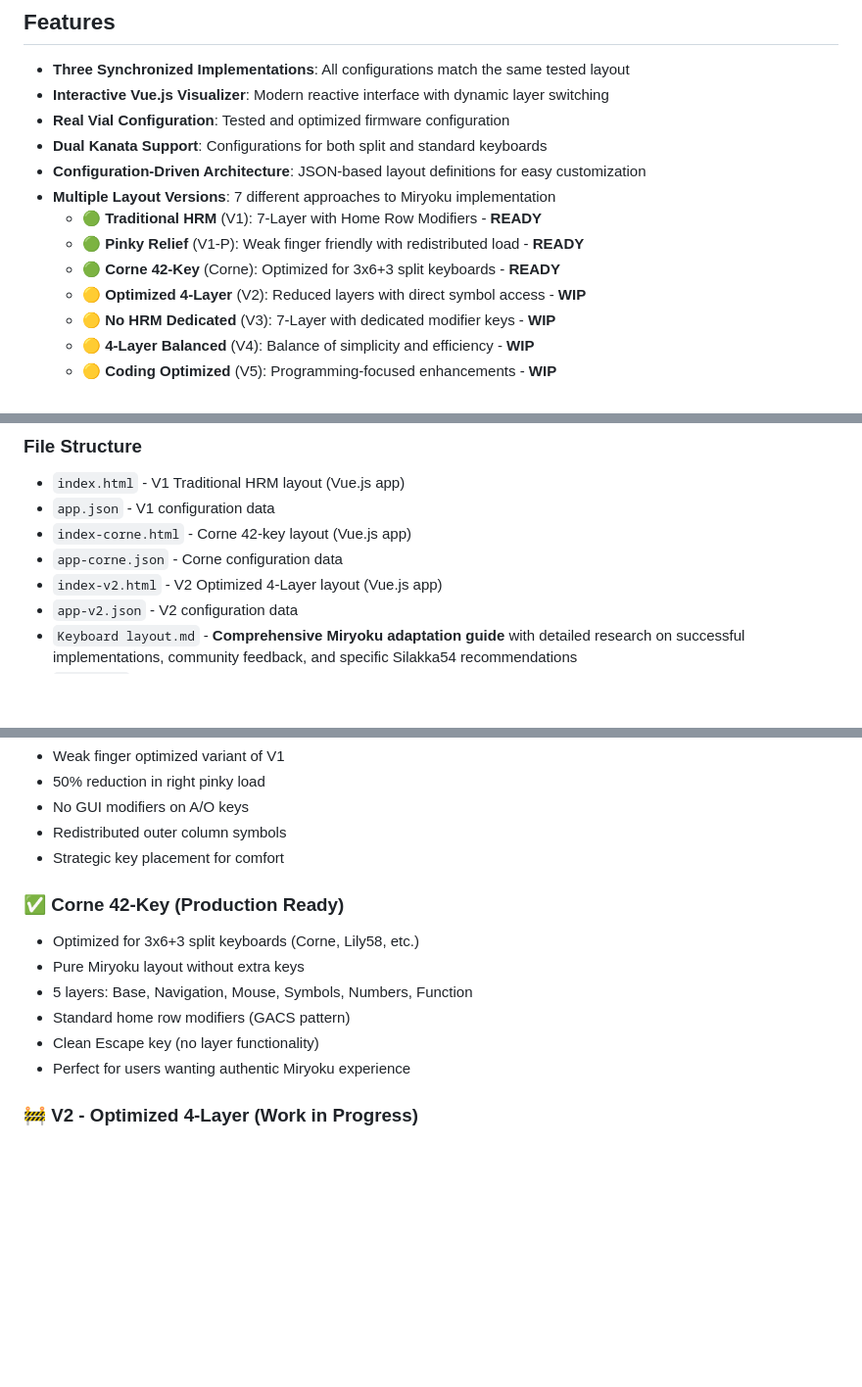
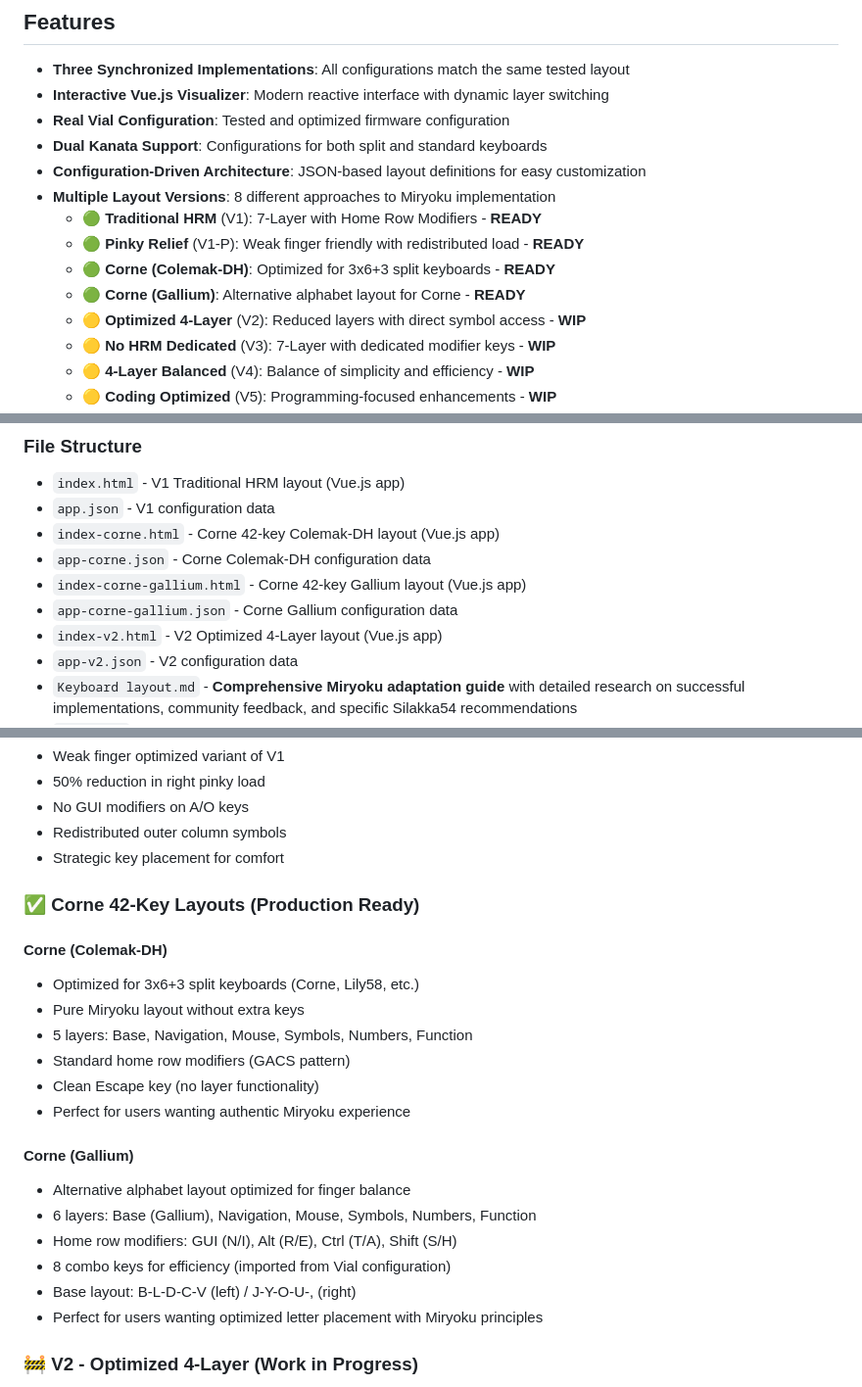
Before and after one commit to jellydn/miryoku-silakka54-layout, a Markdown page: README.md, 3 parts joined by grey strips. Shown at 98% size. Drawn GitHub-style; blank space fills up the shorter version.

Commit message:
docs: Update README to include Gallium layout for Corne
- Added Corne (Gallium) to layout versions list (8 total versions now)
- Updated file structure to include Gallium layout files
- Added dedicated section for Gallium layout in Development Status
- Documented Gallium features: 6 layers, optimized letter placement, 8 combos
- Specified home row modifiers: GUI (N/I), Alt (R/E), Ctrl (T/A), Shift (S/H)
- Noted base layout: B-L-D-C-V (left) / J-Y-O-U-, (right)

🤖 Generated with [Claude Code](https://claude.com/claude-code)

Co-Authored-By: Claude <noreply@anthropic.com>

```diff
--- a/README.md
+++ b/README.md
@@ -44,10 +44,11 @@ Choose the approach that best fits your needs:
 - **Real Vial Configuration**: Tested and optimized firmware configuration
 - **Dual Kanata Support**: Configurations for both split and standard keyboards
 - **Configuration-Driven Architecture**: JSON-based layout definitions for easy customization
-- **Multiple Layout Versions**: 7 different approaches to Miryoku implementation
+- **Multiple Layout Versions**: 8 different approaches to Miryoku implementation
   - 🟢 **Traditional HRM** (V1): 7-Layer with Home Row Modifiers - **READY**
   - 🟢 **Pinky Relief** (V1-P): Weak finger friendly with redistributed load - **READY**
-  - 🟢 **Corne 42-Key** (Corne): Optimized for 3x6+3 split keyboards - **READY**
+  - 🟢 **Corne (Colemak-DH)**: Optimized for 3x6+3 split keyboards - **READY**
+  - 🟢 **Corne (Gallium)**: Alternative alphabet layout for Corne - **READY**
   - 🟡 **Optimized 4-Layer** (V2): Reduced layers with direct symbol access - **WIP**
   - 🟡 **No HRM Dedicated** (V3): 7-Layer with dedicated modifier keys - **WIP**
   - 🟡 **4-Layer Balanced** (V4): Balance of simplicity and efficiency - **WIP**
@@ -273,8 +274,10 @@ Each layout includes navigation buttons to easily compare between:
 
 - `index.html` - V1 Traditional HRM layout (Vue.js app)
 - `app.json` - V1 configuration data
-- `index-corne.html` - Corne 42-key layout (Vue.js app)
-- `app-corne.json` - Corne configuration data
+- `index-corne.html` - Corne 42-key Colemak-DH layout (Vue.js app)
+- `app-corne.json` - Corne Colemak-DH configuration data
+- `index-corne-gallium.html` - Corne 42-key Gallium layout (Vue.js app)
+- `app-corne-gallium.json` - Corne Gallium configuration data
 - `index-v2.html` - V2 Optimized 4-Layer layout (Vue.js app)
 - `app-v2.json` - V2 configuration data
 - `Keyboard layout.md` - **Comprehensive Miryoku adaptation guide** with detailed research on successful implementations, community feedback, and specific Silakka54 recommendations
@@ -312,13 +315,23 @@ Each layout includes navigation buttons to easily compare between:
 - Redistributed outer column symbols
 - Strategic key placement for comfort
 
-### ✅ Corne 42-Key (Production Ready)
+### ✅ Corne 42-Key Layouts (Production Ready)
+
+#### Corne (Colemak-DH)
 - Optimized for 3x6+3 split keyboards (Corne, Lily58, etc.)
 - Pure Miryoku layout without extra keys
 - 5 layers: Base, Navigation, Mouse, Symbols, Numbers, Function
 - Standard home row modifiers (GACS pattern)
 - Clean Escape key (no layer functionality)
 - Perfect for users wanting authentic Miryoku experience
+
+#### Corne (Gallium)
+- Alternative alphabet layout optimized for finger balance
+- 6 layers: Base (Gallium), Navigation, Mouse, Symbols, Numbers, Function
+- Home row modifiers: GUI (N/I), Alt (R/E), Ctrl (T/A), Shift (S/H)
+- 8 combo keys for efficiency (imported from Vial configuration)
+- Base layout: B-L-D-C-V (left) / J-Y-O-U-, (right)
+- Perfect for users wanting optimized letter placement with Miryoku principles
 
 ### 🚧 V2 - Optimized 4-Layer (Work in Progress)
 - Reduced to 4 layers for efficiency
```
